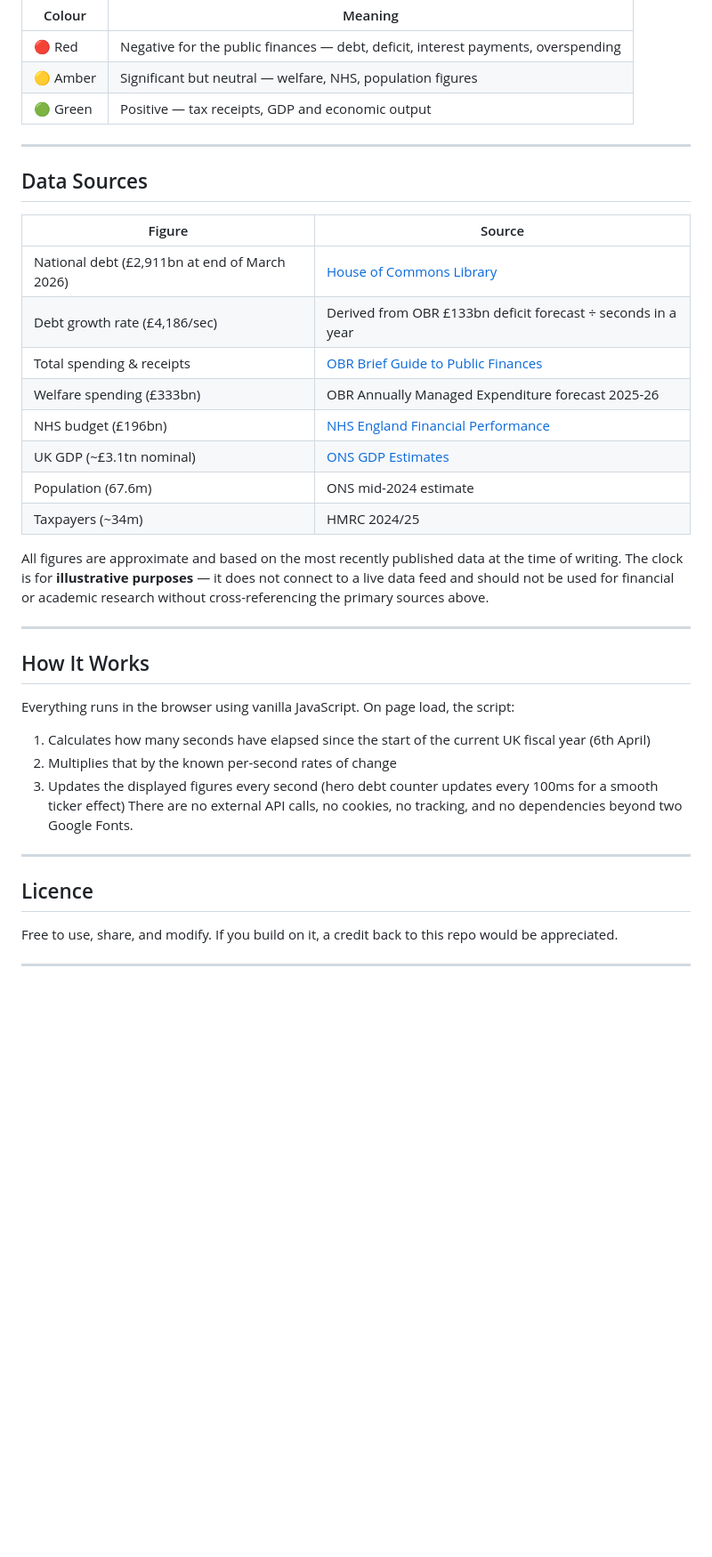
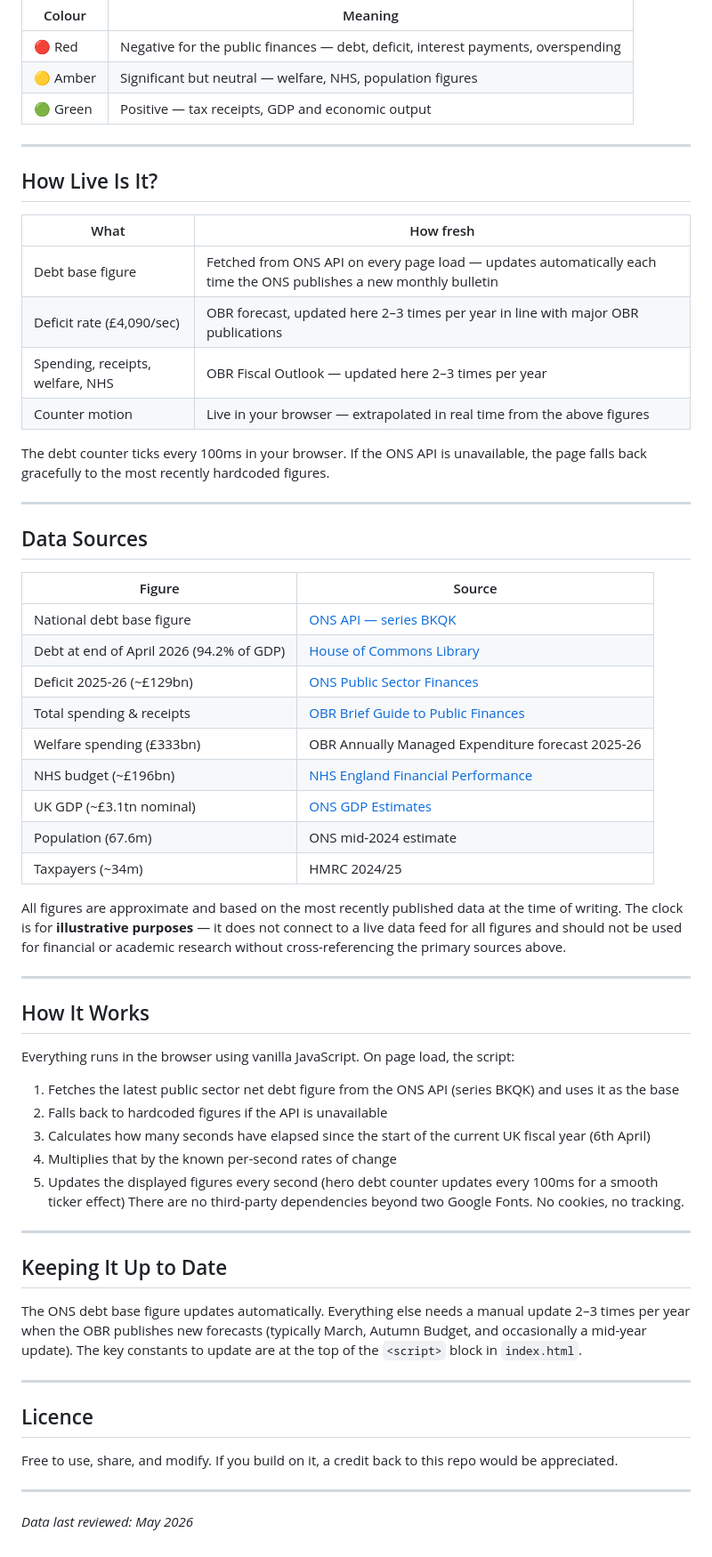
Before and after one commit to Azzbo77/uk-debt-clock, a Markdown page: README.md, the part around one of its changes. Shown at 89% size. Rendered like a GitHub page; blank space fills up the shorter version.

Commit message:
Revise national debt statistics and update README
Updated national debt figures and added details on data sources and live updates.

```diff
--- a/README.md
+++ b/README.md
@@ -41,20 +41,34 @@ Figures are colour coded to give an at-a-glance sense of their nature:
 
 ---
 
+## How Live Is It?
+
+| What | How fresh |
+|------|-----------|
+| Debt base figure | Fetched from ONS API on every page load — updates automatically each time the ONS publishes a new monthly bulletin |
+| Deficit rate (£4,090/sec) | OBR forecast, updated here 2–3 times per year in line with major OBR publications |
+| Spending, receipts, welfare, NHS | OBR Fiscal Outlook — updated here 2–3 times per year |
+| Counter motion | Live in your browser — extrapolated in real time from the above figures |
+
+The debt counter ticks every 100ms in your browser. If the ONS API is unavailable, the page falls back gracefully to the most recently hardcoded figures.
+
+---
+
 ## Data Sources
 
 | Figure | Source |
 |--------|--------|
-| National debt (£2,911bn at end of March 2026) | [House of Commons Library](https://commonslibrary.parliament.uk/research-briefings/cbp-10842/) |
-| Debt growth rate (£4,186/sec) | Derived from OBR £133bn deficit forecast ÷ seconds in a year |
+| National debt base figure | [ONS API — series BKQK](https://www.ons.gov.uk/economy/governmentpublicsectorandtaxes/publicsectorfinance/timeseries/bkqk) |
+| Debt at end of April 2026 (94.2% of GDP) | [House of Commons Library](https://commonslibrary.parliament.uk/research-briefings/sn02812/) |
+| Deficit 2025-26 (~£129bn) | [ONS Public Sector Finances](https://www.ons.gov.uk/economy/governmentpublicsectorandtaxes/publicsectorfinance) |
 | Total spending & receipts | [OBR Brief Guide to Public Finances](https://obr.uk/forecasts-in-depth/brief-guides-and-explainers/public-finances/) |
 | Welfare spending (£333bn) | OBR Annually Managed Expenditure forecast 2025-26 |
-| NHS budget (£196bn) | [NHS England Financial Performance](https://www.england.nhs.uk/) |
+| NHS budget (~£196bn) | [NHS England Financial Performance](https://www.england.nhs.uk/) |
 | UK GDP (~£3.1tn nominal) | [ONS GDP Estimates](https://www.ons.gov.uk/economy/grossdomesticproductgdp) |
 | Population (67.6m) | ONS mid-2024 estimate |
 | Taxpayers (~34m) | HMRC 2024/25 |
 
-All figures are approximate and based on the most recently published data at the time of writing. The clock is for **illustrative purposes** — it does not connect to a live data feed and should not be used for financial or academic research without cross-referencing the primary sources above.
+All figures are approximate and based on the most recently published data at the time of writing. The clock is for **illustrative purposes** — it does not connect to a live data feed for all figures and should not be used for financial or academic research without cross-referencing the primary sources above.
 
 ---
 
@@ -62,10 +76,19 @@ All figures are approximate and based on the most recently published data at the
 
 Everything runs in the browser using vanilla JavaScript. On page load, the script:
 
-1. Calculates how many seconds have elapsed since the start of the current UK fiscal year (6th April)
-2. Multiplies that by the known per-second rates of change
-3. Updates the displayed figures every second (hero debt counter updates every 100ms for a smooth ticker effect)
-There are no external API calls, no cookies, no tracking, and no dependencies beyond two Google Fonts.
+1. Fetches the latest public sector net debt figure from the ONS API (series BKQK) and uses it as the base
+2. Falls back to hardcoded figures if the API is unavailable
+3. Calculates how many seconds have elapsed since the start of the current UK fiscal year (6th April)
+4. Multiplies that by the known per-second rates of change
+5. Updates the displayed figures every second (hero debt counter updates every 100ms for a smooth ticker effect)
+There are no third-party dependencies beyond two Google Fonts. No cookies, no tracking.
+
+---
+
+
+## Keeping It Up to Date
+
+The ONS debt base figure updates automatically. Everything else needs a manual update 2–3 times per year when the OBR publishes new forecasts (typically March, Autumn Budget, and occasionally a mid-year update). The key constants to update are at the top of the `<script>` block in `index.html`.
 
 ---
 
@@ -74,3 +97,5 @@ There are no external API calls, no cookies, no tracking, and no dependencies be
 Free to use, share, and modify. If you build on it, a credit back to this repo would be appreciated.
 
 ---
+
+*Data last reviewed: May 2026*
```
Also changed, not shown: other parts of README.md (+1 -1 lines).
